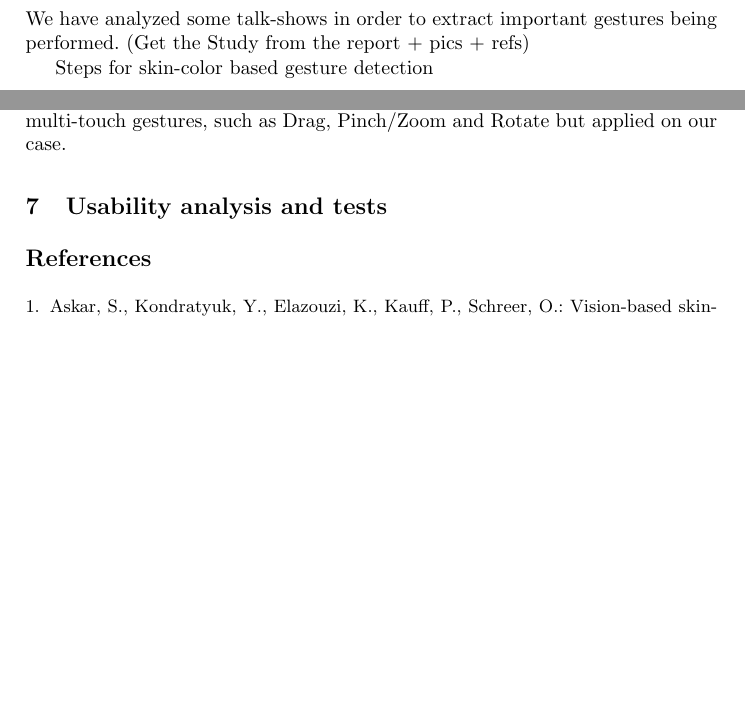
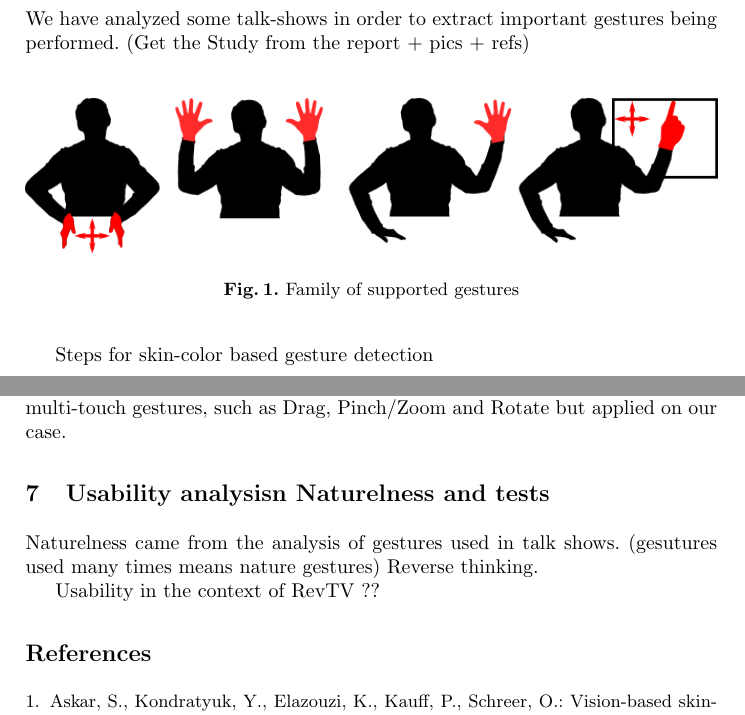
Before and after one commit to boulabiar/hci2011, a LaTeX paper (paper.tex): two parts of pages 2 and 4 of 4, joined at a grey line, cut so that both start at the same text, the shorter picture padded with empty space. Compiled offline with pdfLaTeX.

Commit message:
add gestures family pic

```diff
--- a/paper.tex
+++ b/paper.tex
@@ -1,7 +1,7 @@
 \documentclass{llncs}
 %
 \usepackage{graphicx}
-\DeclareGraphicsExtensions{.png}
+\DeclareGraphicsExtensions{.eps}
 
 \newcommand\ignore[1]{}
 \newcommand{\imagepathext}[5]{%
@@ -10,7 +10,7 @@
 \caption{#5\label{#3}}
 \end{figure}}
 
-\newcommand{\image}[3]{\imagepathext{#1}{FIGURES}{#2}{eps}{#3}}
+\newcommand{\image}[3]{\imagepathext{#1}{pics}{#2}{eps}{#3}}
 \newcommand{\png}[2]{\imagepathext{width=\columnwidth}{pics}{#1}{png}{#2}}
 
 %
@@ -73,6 +73,8 @@ We use this technique to distinguish gesture based on the specific use of it, ge
 We have analyzed some talk-shows in order to extract important gestures being performed.
 (Get the Study from the report + pics + refs)
 
+\png{handg}{Family of supported gestures}
+
 Steps for skin-color based gesture detection
 
 \subsection{Color Manipulations}
@@ -130,8 +132,13 @@ The user can validate clicks using a tempo on another zone.
 4. The multi-touch mode, where we consider the similarities between 2D gestures in a tactile multi-touch context and gestures in the 3D space. To do so, we consider the hands blobs in a manner similar to that of two finger tips in the input of a multi-touch device. Based on that, we can recognize well known multi-touch gestures, such as Drag, Pinch/Zoom and Rotate but applied on our case.
 
 
-\section{Usability analysis and tests}
+\section{Usability analysisn Naturelness and tests}
 
+Naturelness came from the analysis of gestures used in talk shows.
+(gesutures used many times means nature gestures)
+Reverse thinking.
+
+Usability in the context of RevTV ??
 
 % ---- Bibliography ----
 \bibliographystyle{splncs03}
```
Also changed, not shown: pics/handg.png (added), pics/handg.svg (added).
